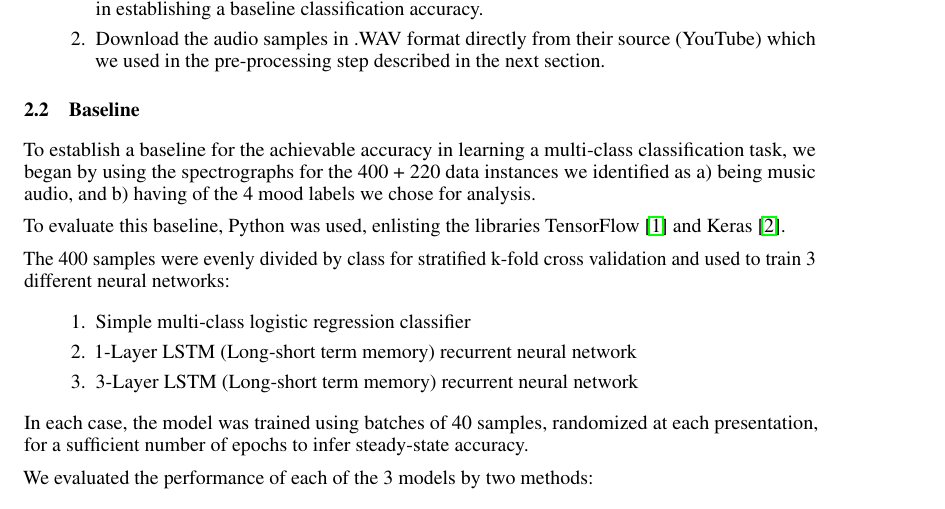
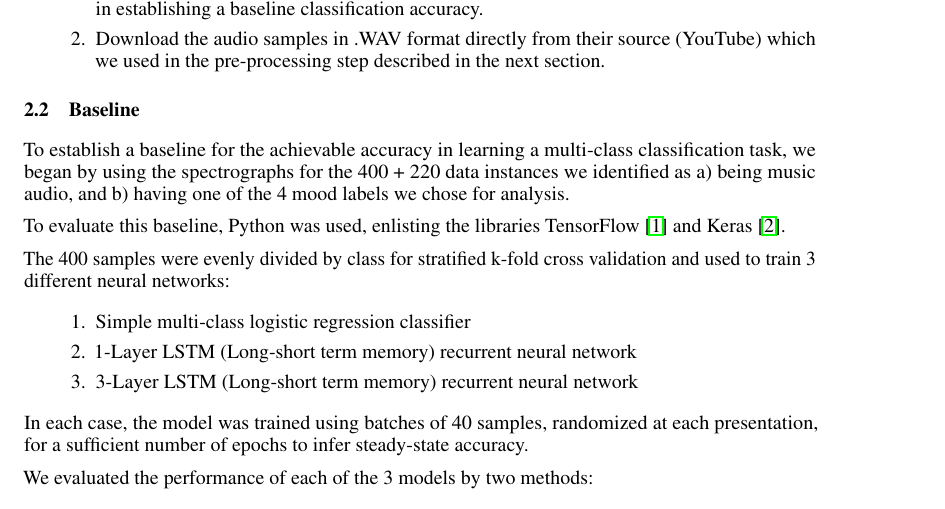
Before and after one commit to ankitvij7/cs760_final_project, a LaTeX paper (report/Audio Mood Classification.tex): part of page 2 of 4, cut so that both start at the same text. Compiled offline with pdfLaTeX.

Commit message:
fixed small typo

```diff
--- a/report/Audio Mood Classification.tex
+++ b/report/Audio Mood Classification.tex
@@ -104,7 +104,7 @@ We collected our data from Google’s AudioSet \cite{audioset} which consists of
 
 \subsection{Baseline}
 
-To establish a baseline for the achievable accuracy in learning a  multi-class classification task, we began by using the spectrographs for the 400 + 220 data instances we identified as a) being music audio, and b) having of the 4 mood labels we chose for analysis.
+To establish a baseline for the achievable accuracy in learning a  multi-class classification task, we began by using the spectrographs for the 400 + 220 data instances we identified as a) being music audio, and b) having one of the 4 mood labels we chose for analysis.
 
 To evaluate this baseline, Python was used, enlisting the libraries TensorFlow \cite{tensorflow} and Keras \cite{keras}.
 
```
